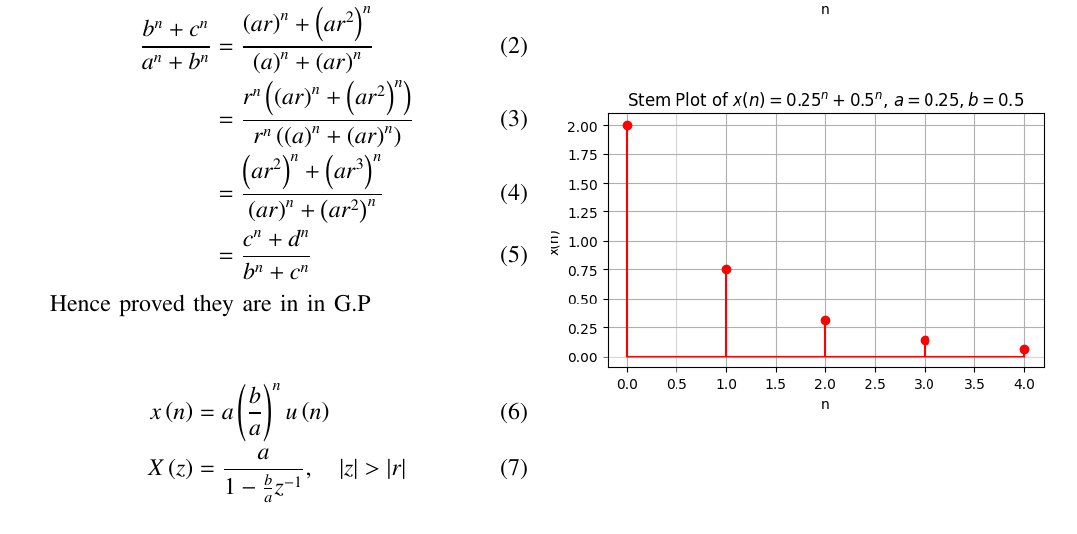
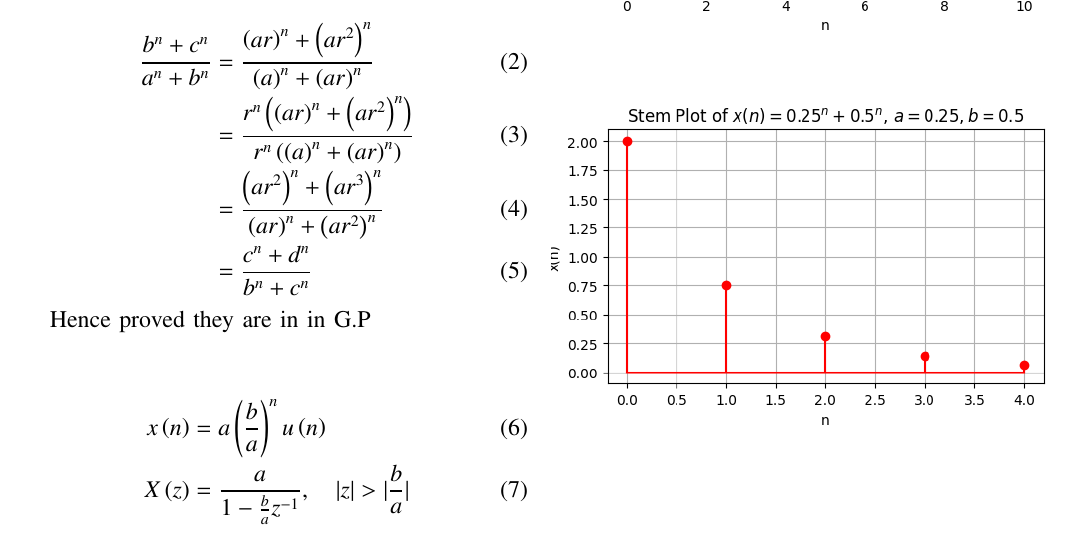
Before and after one commit to Deepakreddy1510/Assignemnt_2, a LaTeX paper (gp.tex): part of the page, cut so that both start at the same text. The pictures show the PDF file gp.pdf that the author committed with the source.

Commit message:
Add files via upload

```diff
--- a/gp.tex
+++ b/gp.tex
@@ -83,7 +83,7 @@ Hence proved they are in in G.P\\
 
 \begin{align}
     x\brak{n} &= a\brak{\frac{b}{a}}^{n} u\brak{n}\\
-    X\brak{z} &= \frac{a}{1-\frac{b}{a} z^{-1}}, \quad |z|>|r|
+    X\brak{z} &= \frac{a}{1-\frac{b}{a} z^{-1}}, \quad |z|>|\frac{b}{a}|
 \end{align}
 
 \begin{figure}[htbp]
```
Also changed, not shown: gp.pdf, 1 other file.
